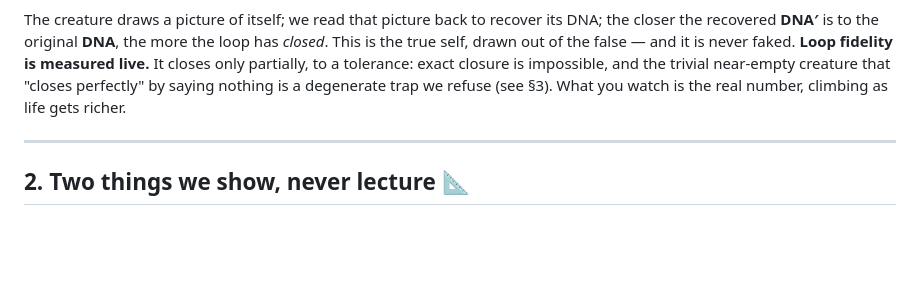
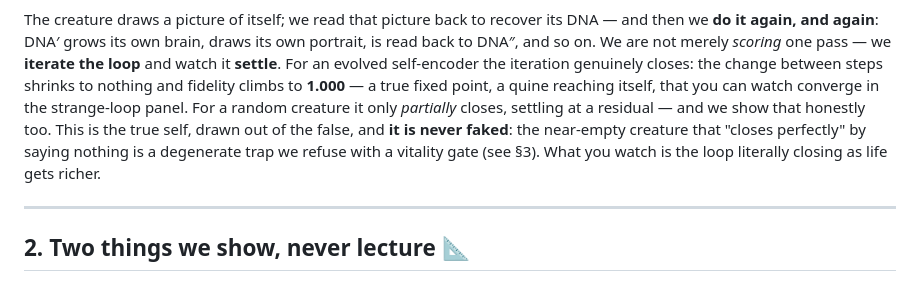
Before and after one commit to admiralakber/autograph, a Markdown page: VISION.md, the part around one of its changes. Rendered like a GitHub page; blank space fills up the shorter version.

````diff
--- a/VISION.md
+++ b/VISION.md
@@ -30,6 +30,6 @@ flowchart LR
 ```
 
-The creature draws a picture of itself; we read that picture back to recover its DNA; the closer the recovered **DNA′** is to the original **DNA**, the more the loop has *closed*. This is the true self, drawn out of the false — and it is never faked. **Loop fidelity is measured live.** It closes only partially, to a tolerance: exact closure is impossible, and the trivial near-empty creature that "closes perfectly" by saying nothing is a degenerate trap we refuse (see §3). What you watch is the real number, climbing as life gets richer.
+The creature draws a picture of itself; we read that picture back to recover its DNA — and then we **do it again, and again**: DNA′ grows its own brain, draws its own portrait, is read back to DNA″, and so on. We are not merely *scoring* one pass — we **iterate the loop** and watch it **settle**. For an evolved self-encoder the iteration genuinely closes: the change between steps shrinks to nothing and fidelity climbs to **1.000** — a true fixed point, a quine reaching itself, that you can watch converge in the strange-loop panel. For a random creature it only *partially* closes, settling at a residual — and we show that honestly too. This is the true self, drawn out of the false, and **it is never faked**: the near-empty creature that "closes perfectly" by saying nothing is a degenerate trap we refuse with a vitality gate (see §3). What you watch is the loop literally closing as life gets richer.
 
 ---
 
````
Also changed, not shown: other parts of VISION.md (+1 -1 lines), docs/WHITEPAPER.md (+5 -3 lines).
